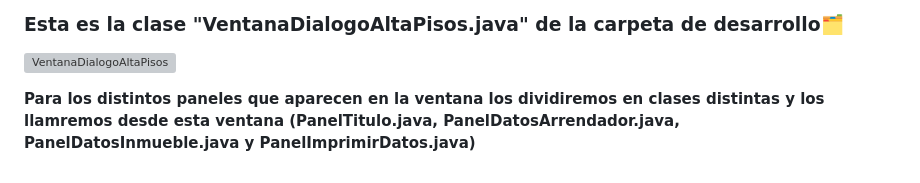
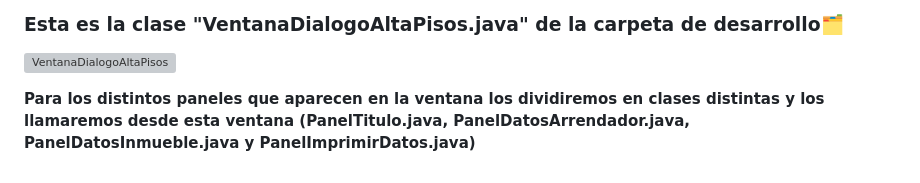
Before and after one commit to Irishongki/GitHub_MarkDown_Practica01, a Markdown page: README.md, the part around the change. Rendered like a GitHub page; grey boxes are pictures that could not be loaded.

```diff
--- a/README.md
+++ b/README.md
@@ -56,4 +56,4 @@ Una vez que pinchemos en la opción de alta pisos tanto desde el menú como del
 
 ![VentanaDialogoAltaPisos](https://github.com/Irishongki/GitHub_MarkDown_Practica01/assets/48756218/9a98876f-7e71-4fb2-b620-eaf5be4a0645)
 
-**Para los distintos paneles que aparecen en la ventana los dividiremos en clases distintas y los llamremos desde esta ventana (PanelTitulo.java, PanelDatosArrendador.java, PanelDatosInmueble.java y PanelImprimirDatos.java)**
+**Para los distintos paneles que aparecen en la ventana los dividiremos en clases distintas y los llamaremos desde esta ventana (PanelTitulo.java, PanelDatosArrendador.java, PanelDatosInmueble.java y PanelImprimirDatos.java)**
```
